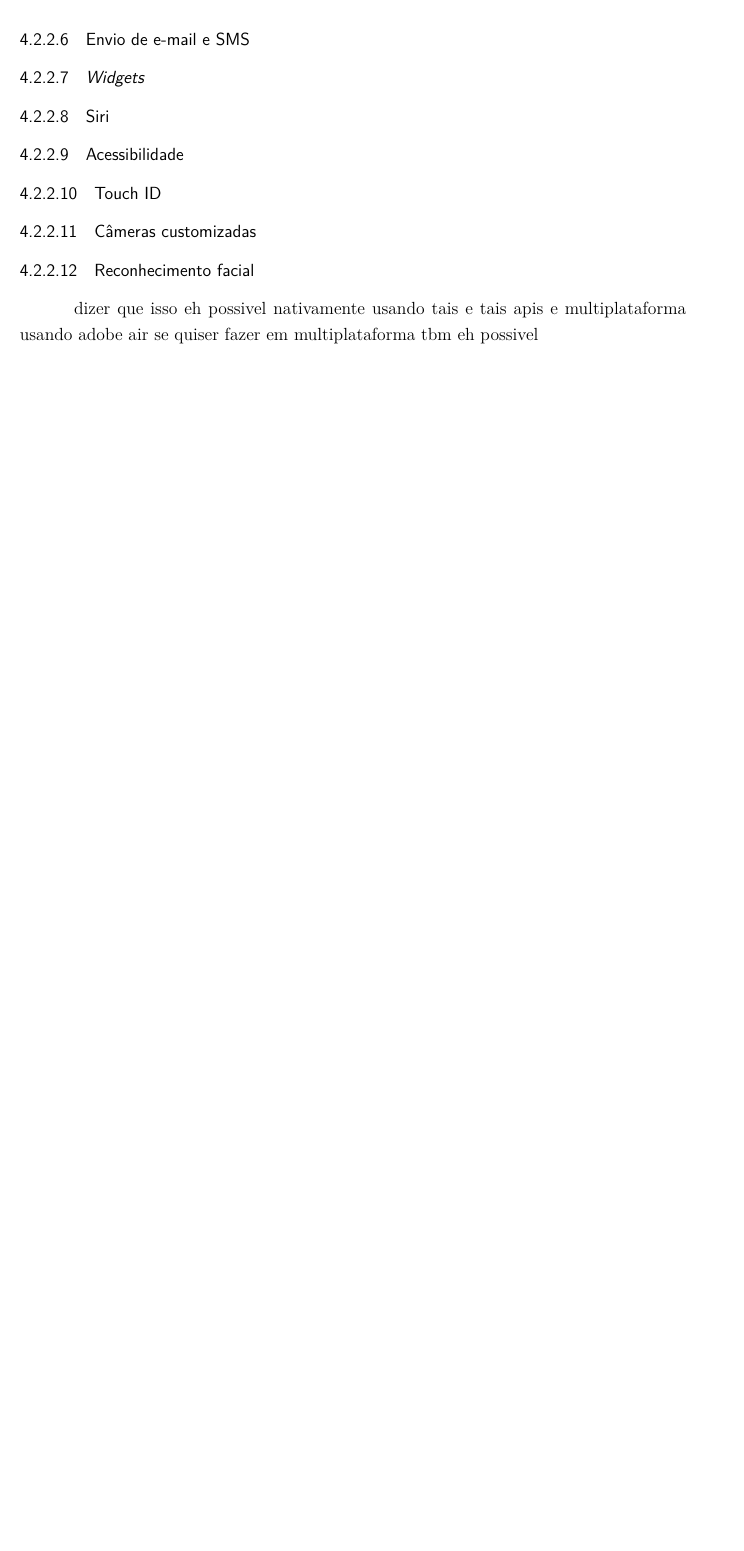
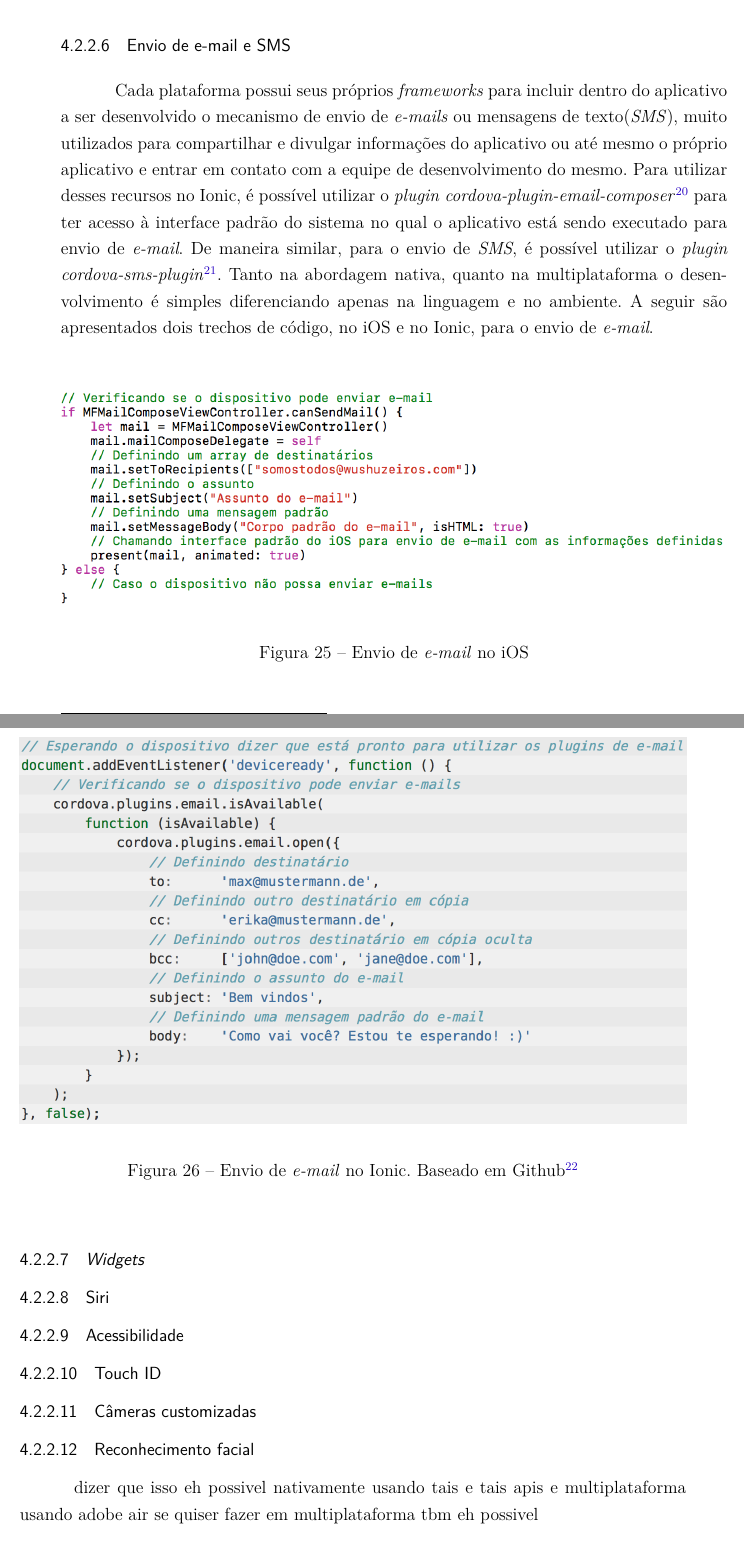
Before and after one commit to crossdev-tcc/document, a LaTeX thesis (tcc.tex, which reads capitulos/estudodecaso.tex): part of page 66 of 75 before the commit and two parts of pages 69 and 70 of 79 after it, the two joined at a grey line, cut so that both start at the same text, the shorter picture padded with empty space. Compiled offline with pdfLaTeX.

Commit message:
Recriando as imagens para melhorar a visualizacao

```diff
--- a/capitulos/estudodecaso.tex
+++ b/capitulos/estudodecaso.tex
@@ -517,4 +518,18 @@ o que implica em limitar as funcionalidades do aplicativo no relógio para não
 relógio. Cabe ressaltar que também já existem \textit{plugins}\footnote{\url{https://github.com/tgardner/cordova-androidwear}} do Cordova para Android Wear, os \textit{smartwatches} que rodam Android.
 
 \subsubsection{Envio de e-mail e SMS} \label{subsubsec:emailsms}
-
+Cada plataforma possui seus próprios \textit{frameworks} para incluir dentro do aplicativo a ser desenvolvido o mecanismo de envio de \textit{e-mails} ou mensagens de texto(\textit{SMS}), muito utilizados para compartilhar
+e divulgar informações do aplicativo ou até mesmo o próprio aplicativo e entrar em contato com a equipe de desenvolvimento do mesmo. Para utilizar desses recursos no Ionic, é possível utilizar o
+\textit{plugin cordova-plugin-email-composer}\footnote{\url{https://github.com/katzer/cordova-plugin-email-composer}} para ter acesso à interface padrão do sistema no qual o aplicativo está sendo executado para envio de
+\textit{e-mail}. De maneira similar, para o envio de \textit{SMS}, é possível utilizar o \textit{plugin cordova-sms-plugin}\footnote{\url{https://github.com/cordova-sms/cordova-sms-plugin}}. Tanto na abordagem nativa,
+quanto na multiplataforma o desenvolvimento é simples diferenciando apenas na linguagem e no ambiente. A seguir são apresentados dois trechos de código, no iOS e no Ionic, para o envio de \textit{e-mail}.
+\begin{figure}[H]
+	\centering
+	\includegraphics[width=1\textwidth]{codes/ios/email}
+	\caption[Envio de \textit{e-mail} no iOS]{Envio de \textit{e-mail} no iOS}
+	\label{fig:email-ios}
+\end{figure}
+\begin{figure}[H]
+	\centering
+	\includegraphics[width=1\textwidth]{codes/ionic/email}
+	\caption[Envio de \textit{e-mail} no Ionic]{Envio de \textit{e-mail} no Ionic. Baseado em Github\protect\footnotemark}
```
Also changed, not shown: figuras/codes/android/metadata_midia.png, figuras/codes/android/volley.png, figuras/codes/ionic/email.png (added), figuras/codes/ionic/forcetouch.png, figuras/codes/ionic/loginfb.png, figuras/codes/ionic/resource.png, figuras/codes/ios/3dtouch.png, figuras/codes/ios/alamofire.png, figuras/codes/ios/email.png (added), figuras/codes/ios/loginfb.png, figuras/codes/ios/metadata_audio.png, figuras/codes/ios/metadata_video.png (deleted), capitulos/estudodecaso.tex (23 more changed lines).
